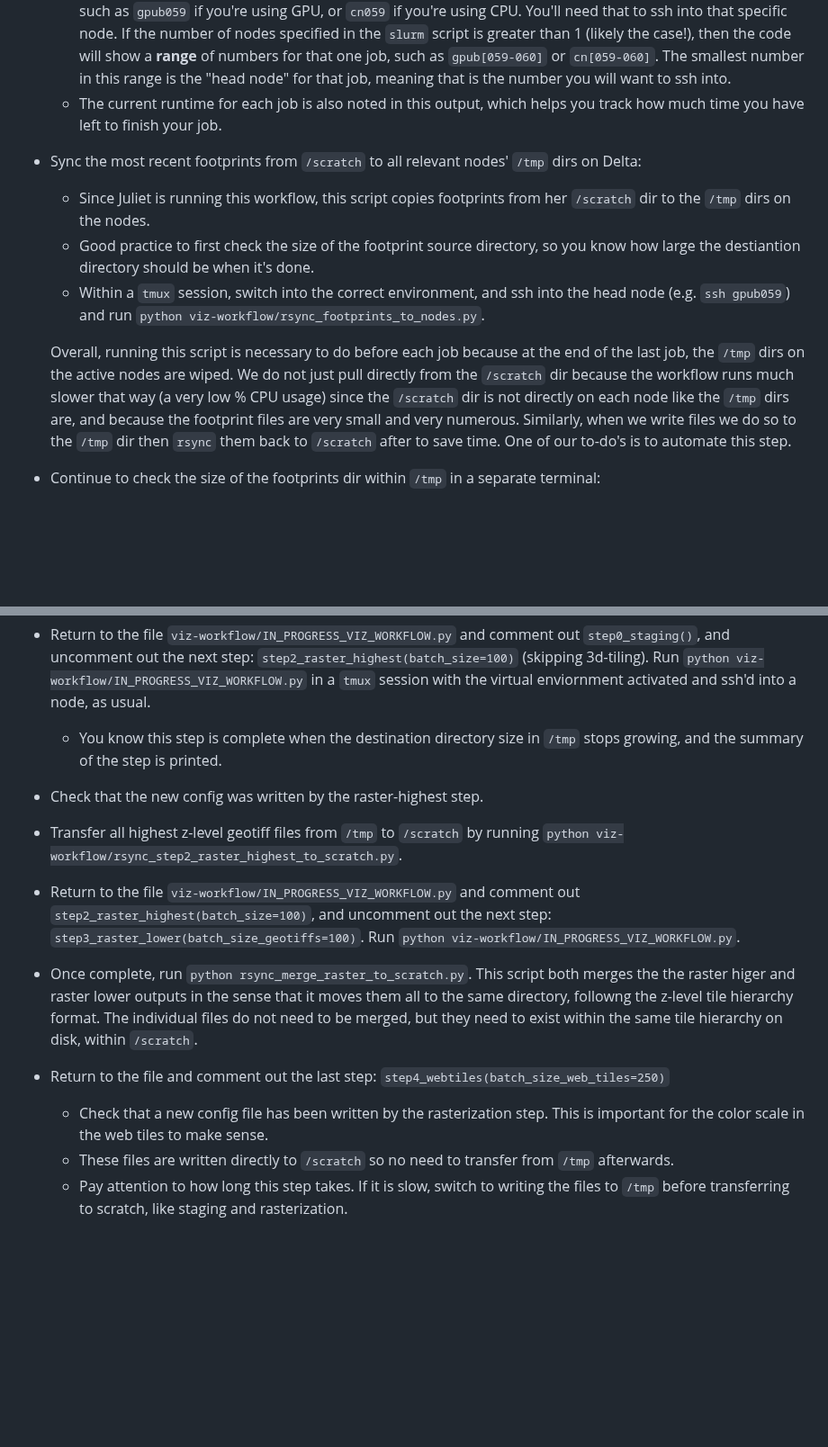
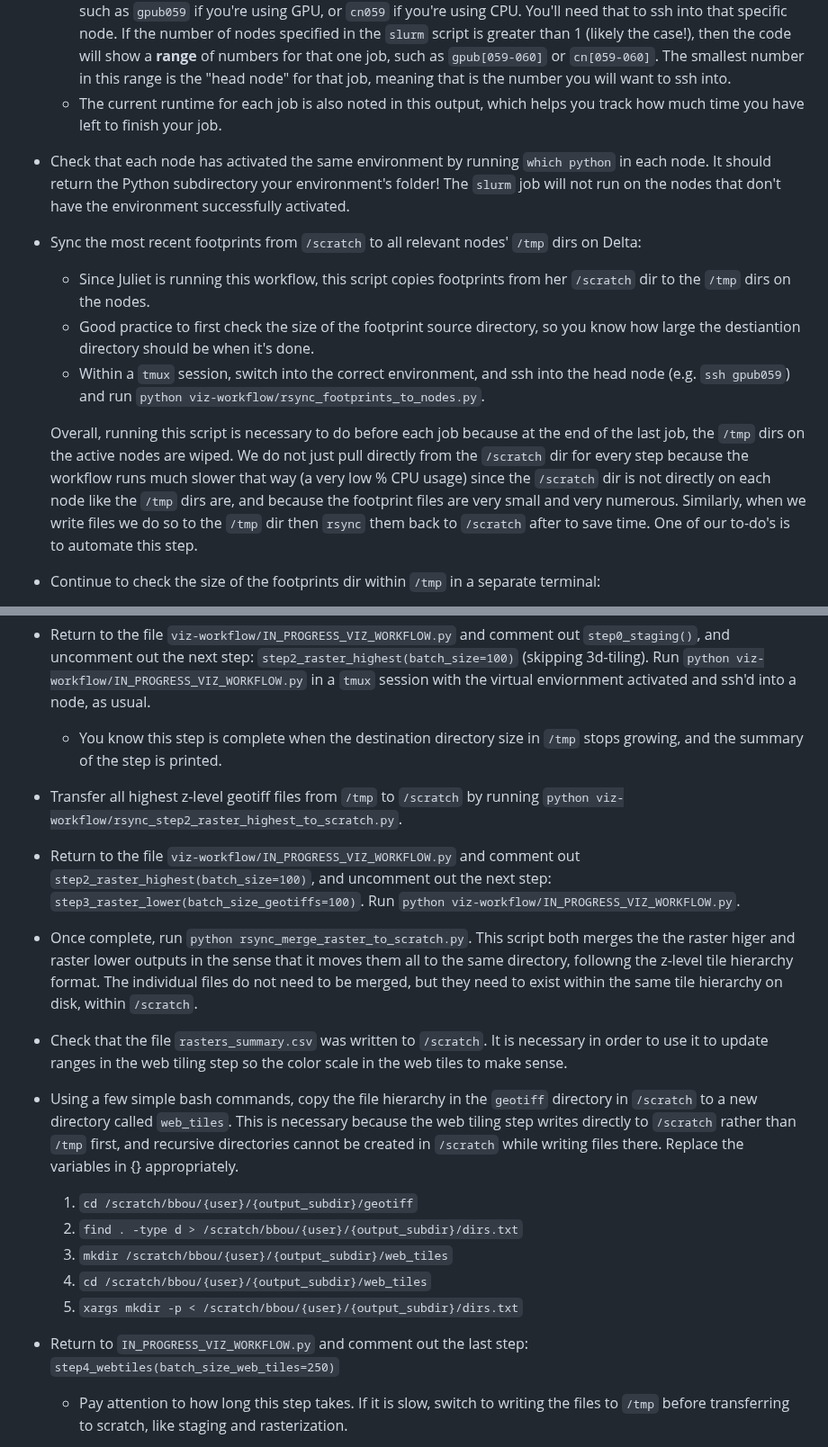
Before and after one commit to PermafrostDiscoveryGateway/viz-info, a Markdown page: 09_iwp-workflow.md, 2 parts joined by grey strips. Shown at 90% size. Drawn GitHub-style; blank space fills up the shorter version.

Commit message:
added detail to checking for rasters summary file before web tiling, and creating web tile hierarchy in scratch before executing the step

```diff
--- a/09_iwp-workflow.md
+++ b/09_iwp-workflow.md
@@ -36,12 +36,14 @@ The ice wedge polygons dataset is very large, so we use `ray` to run the workflo
     - When there is no issue starting the job (there is nothing noted in parenthesis), there will be a node code such as `gpub059` if you're using GPU, or `cn059` if you're using CPU. You'll need that to ssh into that specific node. If the number of nodes specified in the `slurm` script is greater than 1 (likely the case!), then the code will show a __range__ of numbers for that one job, such as `gpub[059-060]` or `cn[059-060]`. The smallest number in this range is the "head node" for that job, meaning that is the number you will want to ssh into.
     - The current runtime for each job is also noted in this output, which helps you track how much time you have left to finish your job.
 
+- Check that each node has activated the same environment by running `which python` in each node. It should return the Python subdirectory your environment's folder! The `slurm` job will not run on the nodes that don't have the environment successfully activated.
+
 - Sync the most recent footprints from `/scratch` to all relevant nodes' `/tmp` dirs on Delta:
     - Since Juliet is running this workflow, this script copies footprints from her `/scratch` dir to the `/tmp` dirs on the nodes.
     - Good practice to first check the size of the footprint source directory, so you know how large the destiantion directory should be when it's done.
     - Within a `tmux` session, switch into the correct environment, and ssh into the head node (e.g. `ssh gpub059`) and run `python viz-workflow/rsync_footprints_to_nodes.py`.
 
-    Overall, running this script is necessary to do before each job because at the end of the last job, the `/tmp` dirs on the active nodes are wiped. We do not just pull directly from the `/scratch` dir because the workflow runs much slower that way (a very low % CPU usage) since the `/scratch` dir is not directly on each node like the `/tmp` dirs are, and because the footprint files are very small and very numerous. Similarly, when we write files we do so to the `/tmp` dir then `rsync` them back to `/scratch` after to save time. One of our to-do's is to automate this step.
+    Overall, running this script is necessary to do before each job because at the end of the last job, the `/tmp` dirs on the active nodes are wiped. We do not just pull directly from the `/scratch` dir for every step because the workflow runs much slower that way (a very low % CPU usage) since the `/scratch` dir is not directly on each node like the `/tmp` dirs are, and because the footprint files are very small and very numerous. Similarly, when we write files we do so to the `/tmp` dir then `rsync` them back to `/scratch` after to save time. One of our to-do's is to automate this step.
 
 - Continue to check the size of the footprints dir within `/tmp` in a separate terminal:
     - To see the footprints that you are syncing to the `/tmp` dir of a node, open a new terminal and ssh into any of the active nodes. Then run `cd /tmp` & don't forget the prefix slash.
@@ -110,17 +112,22 @@ The ice wedge polygons dataset is very large, so we use `ray` to run the workflo
 -  Return to the file `viz-workflow/IN_PROGRESS_VIZ_WORKFLOW.py` and comment out `step0_staging()`, and uncomment out the next step: `step2_raster_highest(batch_size=100)` (skipping 3d-tiling). Run `python viz-workflow/IN_PROGRESS_VIZ_WORKFLOW.py` in a `tmux` session with the virtual enviornment activated and ssh'd into a node, as usual.
     - You know this step is complete when the destination directory size in `/tmp` stops growing, and the summary of the step is printed.
 
-- Check that the new config was written by the raster-highest step.
-
 - Transfer all highest z-level geotiff files from `/tmp` to `/scratch` by running `python viz-workflow/rsync_step2_raster_highest_to_scratch.py`.
 
 -  Return to the file `viz-workflow/IN_PROGRESS_VIZ_WORKFLOW.py` and comment out `step2_raster_highest(batch_size=100)`, and uncomment out the next step: `step3_raster_lower(batch_size_geotiffs=100)`. Run `python viz-workflow/IN_PROGRESS_VIZ_WORKFLOW.py`.
 
 - Once complete, run `python rsync_merge_raster_to_scratch.py`. This script both merges the the raster higer and raster lower outputs in the sense that it moves them all to the same directory, followng the z-level tile hierarchy format. The individual files do not need to be merged, but they need to exist within the same tile hierarchy on disk, within `/scratch`.
 
--  Return to the file and comment out the last step: `step4_webtiles(batch_size_web_tiles=250)`
-    - Check that a new config file has been written by the rasterization step. This is important for the color scale in the web tiles to make sense.
-    - These files are written directly to `/scratch` so no need to transfer from `/tmp` afterwards.
+- Check that the file `rasters_summary.csv` was written to `/scratch`. It is necessary in order to use it to update ranges in the web tiling step so the color scale in the web tiles to make sense.
+
+- Using a few simple bash commands, copy the file hierarchy in the `geotiff` directory in `/scratch` to a new directory called `web_tiles`. This is necessary because the web tiling step writes directly to `/scratch` rather than `/tmp` first, and recursive directories cannot be created in `/scratch` while writing files there. Replace the variables in {} appropriately.
+    1. `cd /scratch/bbou/{user}/{output_subdir}/geotiff`
+    2. `find . -type d > /scratch/bbou/{user}/{output_subdir}/dirs.txt`
+    3. `mkdir /scratch/bbou/{user}/{output_subdir}/web_tiles`
+    4. `cd /scratch/bbou/{user}/{output_subdir}/web_tiles`
+    4. `xargs mkdir -p < /scratch/bbou/{user}/{output_subdir}/dirs.txt`
+
+-  Return to `IN_PROGRESS_VIZ_WORKFLOW.py` and comment out the last step: `step4_webtiles(batch_size_web_tiles=250)`
     - Pay attention to how long this step takes. If it is slow, switch to writing the files to `/tmp` before transferring to scratch, like staging and rasterization.
 
 -  To purposefully cancel a job, run `scancel {JOB ID}`. The job ID can be found on the left column of the output from `squeue | grep {USERNAME}`. This closes all terminals related to that job, so no more credits are being used. This should be executed after all files are generated and moved off the node (from `/tmp` to the user's dir). Recall that the job will automatically be cancelled after 24 hours even if this command is not run.
```
